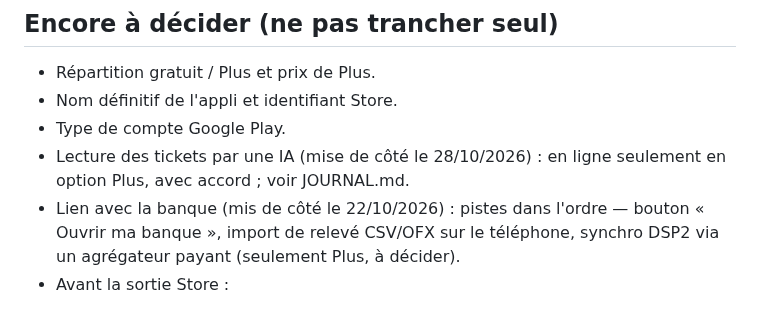
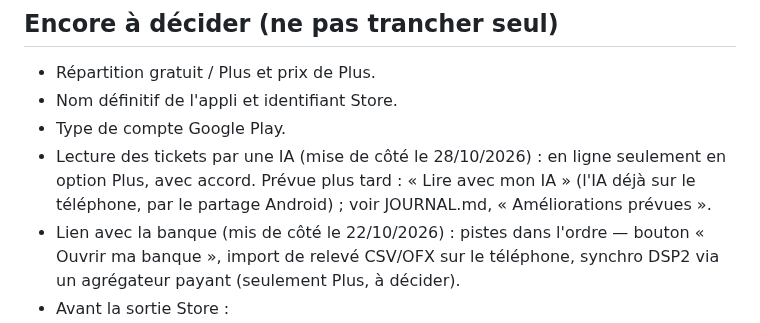
Before and after one commit to bpierrardmail-cyber/Tickets-, a Markdown page: CLAUDE.md, the part around the change. Rendered like a GitHub page.

```diff
--- a/CLAUDE.md
+++ b/CLAUDE.md
@@ -139,7 +139,7 @@ Le réseau étant souvent restreint dans les environnements de Claude, bloquer t
 - Répartition gratuit / Plus et prix de Plus.
 - Nom définitif de l'appli et identifiant Store.
 - Type de compte Google Play.
-- Lecture des tickets par une IA (mise de côté le 28/10/2026) : en ligne seulement en option Plus, avec accord ; voir JOURNAL.md.
+- Lecture des tickets par une IA (mise de côté le 28/10/2026) : en ligne seulement en option Plus, avec accord. Prévue plus tard : « Lire avec mon IA » (l'IA déjà sur le téléphone, par le partage Android) ; voir JOURNAL.md, « Améliorations prévues ».
 - Lien avec la banque (mis de côté le 22/10/2026) : pistes dans l'ordre — bouton « Ouvrir ma banque », import de relevé CSV/OFX sur le téléphone, synchro DSP2 via un agrégateur payant (seulement Plus, à décider).
 - Avant la sortie Store :
   - QR code lisible par l'appareil photo (lien Play Store + install referrer) ;
```
Also changed, not shown: JOURNAL.md (+9 -2 lines).
